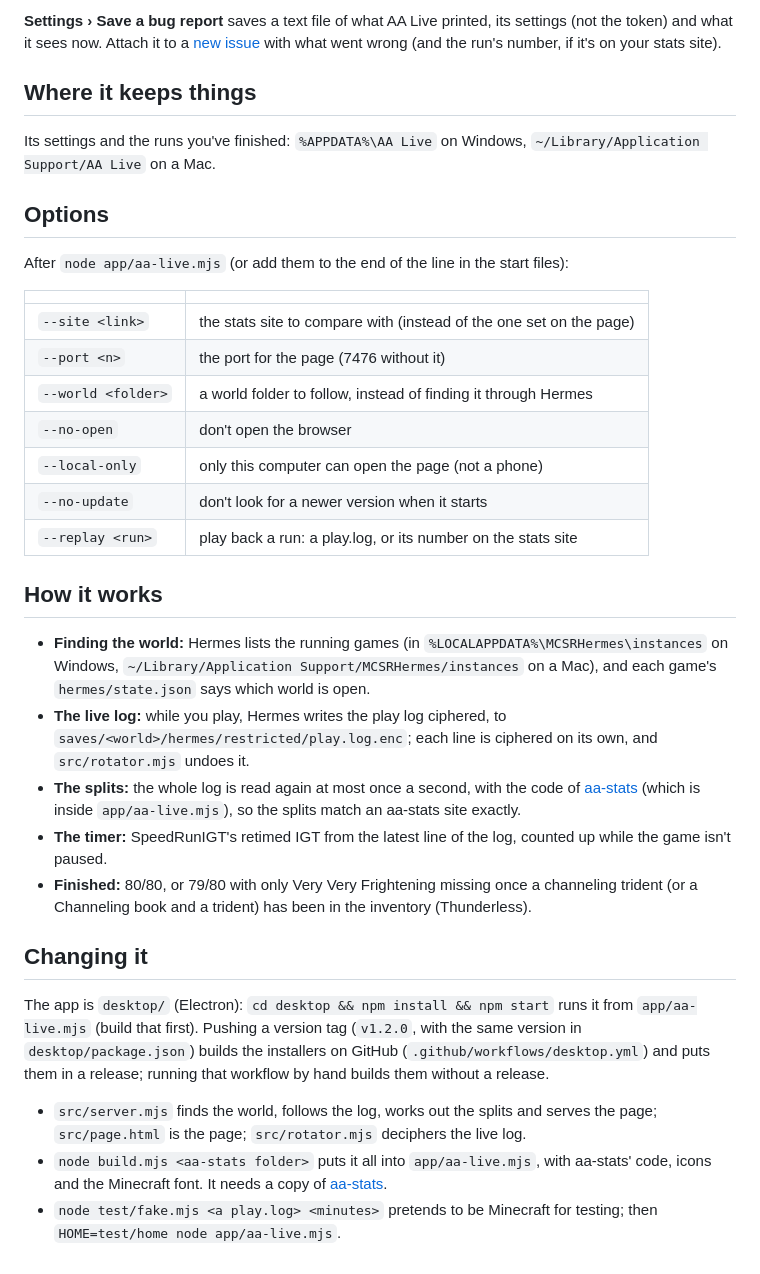
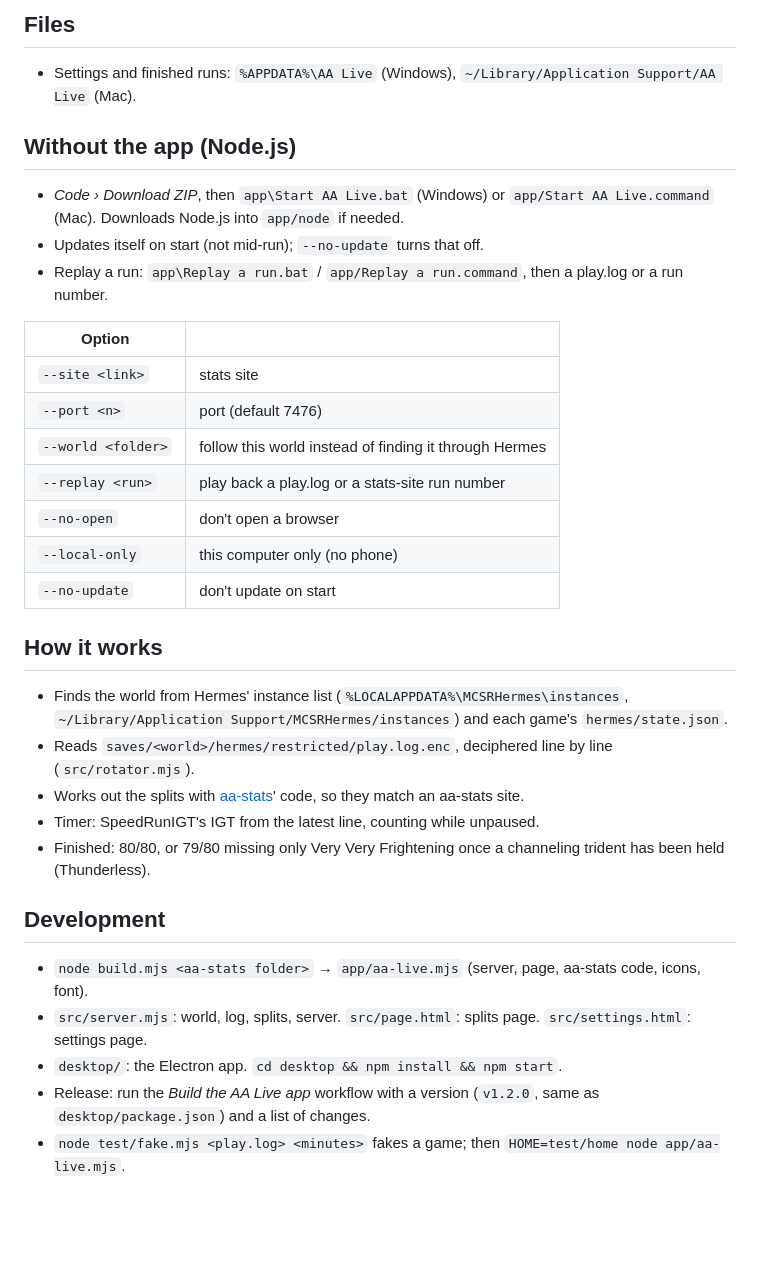
Before and after one commit to zesskyo/aa-no-reset-timer, a Markdown page: README.md, the part around one of its changes. Rendered like a GitHub page; blank space fills up the shorter version.

```diff
--- a/README.md
+++ b/README.md
@@ -87,37 +77,36 @@ Double-click **app\Replay a run.bat** (Windows) or **app/Replay a run.command**
 
-**Settings › Save a bug report** saves a text file of what AA Live printed, its settings (not the token) and what it sees now. Attach it to a [new issue](https://github.com/zesskyo/aa-no-reset-timer/issues/new) with what went wrong (and the run's number, if it's on your stats site).
+## Files
 
-## Where it keeps things
+- Settings and finished runs: `%APPDATA%\AA Live` (Windows), `~/Library/Application Support/AA Live` (Mac).
 
-Its settings and the runs you've finished: `%APPDATA%\AA Live` on Windows, `~/Library/Application Support/AA Live` on a Mac.
+## Without the app (Node.js)
 
-## Options
+- *Code › Download ZIP*, then `app\Start AA Live.bat` (Windows) or `app/Start AA Live.command` (Mac). Downloads Node.js into `app/node` if needed.
+- Updates itself on start (not mid-run); `--no-update` turns that off.
+- Replay a run: `app\Replay a run.bat` / `app/Replay a run.command`, then a play.log or a run number.
 
-After `node app/aa-live.mjs` (or add them to the end of the line in the start files):
-
-| | |
+| Option | |
 |---|---|
-| `--site <link>` | the stats site to compare with (instead of the one set on the page) |
-| `--port <n>` | the port for the page (7476 without it) |
-| `--world <folder>` | a world folder to follow, instead of finding it through Hermes |
-| `--no-open` | don't open the browser |
-| `--local-only` | only this computer can open the page (not a phone) |
-| `--no-update` | don't look for a newer version when it starts |
-| `--replay <run>` | play back a run: a play.log, or its number on the stats site |
+| `--site <link>` | stats site |
+| `--port <n>` | port (default 7476) |
+| `--world <folder>` | follow this world instead of finding it through Hermes |
+| `--replay <run>` | play back a play.log or a stats-site run number |
+| `--no-open` | don't open a browser |
+| `--local-only` | this computer only (no phone) |
+| `--no-update` | don't update on start |
 
 ## How it works
 
-- **Finding the world:** Hermes lists the running games (in `%LOCALAPPDATA%\MCSRHermes\instances` on Windows, `~/Library/Application Support/MCSRHermes/instances` on a Mac), and each game's `hermes/state.json` says which world is open.
-- **The live log:** while you play, Hermes writes the play log ciphered, to `saves/<world>/hermes/restricted/play.log.enc`; each line is ciphered on its own, and `src/rotator.mjs` undoes it.
-- **The splits:** the whole log is read again at most once a second, with the code of [aa-stats](https://github.com/zesskyo/aa-stats) (which is inside `app/aa-live.mjs`), so the splits match an aa-stats site exactly.
-- **The timer:** SpeedRunIGT's retimed IGT from the latest line of the log, counted up while the game isn't paused.
-- **Finished:** 80/80, or 79/80 with only Very Very Frightening missing once a channeling trident (or a Channeling book and a trident) has been in the inventory (Thunderless).
+- Finds the world from Hermes' instance list (`%LOCALAPPDATA%\MCSRHermes\instances`, `~/Library/Application Support/MCSRHermes/instances`) and each game's `hermes/state.json`.
+- Reads `saves/<world>/hermes/restricted/play.log.enc`, deciphered line by line (`src/rotator.mjs`).
+- Works out the splits with [aa-stats](https://github.com/zesskyo/aa-stats)' code, so they match an aa-stats site.
+- Timer: SpeedRunIGT's IGT from the latest line, counting while unpaused.
+- Finished: 80/80, or 79/80 missing only Very Very Frightening once a channeling trident has been held (Thunderless).
 
-## Changing it
+## Development
 
-The app is `desktop/` (Electron): `cd desktop && npm install && npm start` runs it from `app/aa-live.mjs` (build that first). Pushing a version tag (`v1.2.0`, with the same version in `desktop/package.json`) builds the installers on GitHub (`.github/workflows/desktop.yml`) and puts them in a release; running that workflow by hand builds them without a release.
-
-
-- `src/server.mjs` finds the world, follows the log, works out the splits and serves the page; `src/page.html` is the page; `src/rotator.mjs` deciphers the live log.
-- `node build.mjs <aa-stats folder>` puts it all into `app/aa-live.mjs`, with aa-stats' code, icons and the Minecraft font. It needs a copy of [aa-stats](https://github.com/zesskyo/aa-stats).
-- `node test/fake.mjs <a play.log> <minutes>` pretends to be Minecraft for testing; then `HOME=test/home node app/aa-live.mjs`.
+- `node build.mjs <aa-stats folder>` → `app/aa-live.mjs` (server, page, aa-stats code, icons, font).
+- `src/server.mjs`: world, log, splits, server. `src/page.html`: splits page. `src/settings.html`: settings page.
+- `desktop/`: the Electron app. `cd desktop && npm install && npm start`.
+- Release: run the *Build the AA Live app* workflow with a version (`v1.2.0`, same as `desktop/package.json`) and a list of changes.
+- `node test/fake.mjs <play.log> <minutes>` fakes a game; then `HOME=test/home node app/aa-live.mjs`.
```
Also changed, not shown: other parts of README.md (+46 -56 lines).
